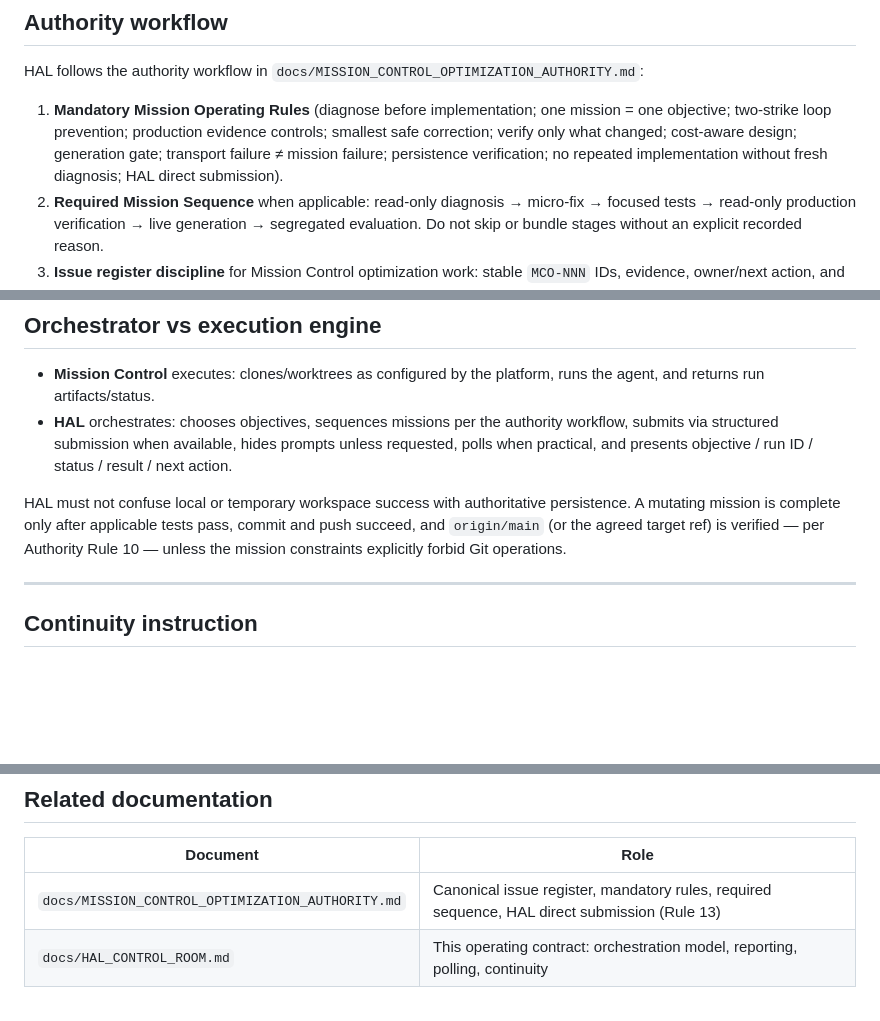
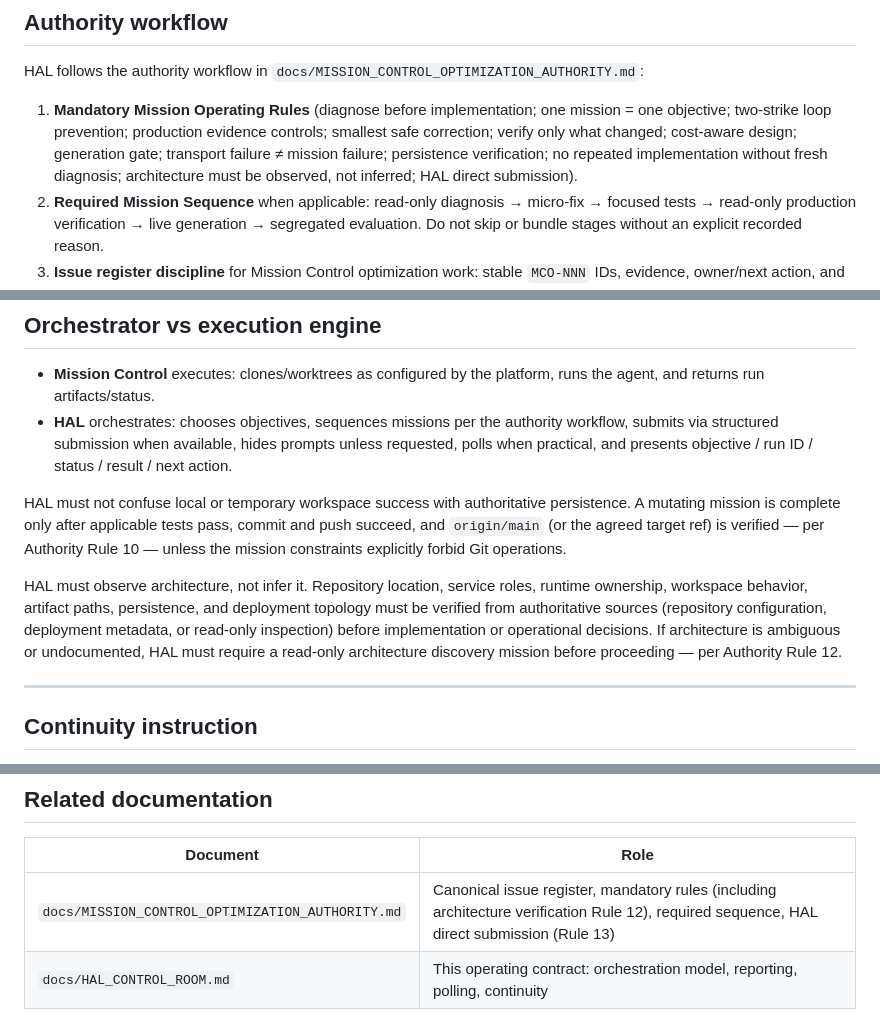
Before and after one commit to nhpcorp35/legal-ai, a Markdown page: docs/HAL_CONTROL_ROOM.md, 3 parts joined by grey strips. Rendered like a GitHub page; blank space fills up the shorter version.

```diff
--- a/docs/HAL_CONTROL_ROOM.md
+++ b/docs/HAL_CONTROL_ROOM.md
@@ -63,7 +63,7 @@ Do not pad reports with full prompts, unrelated logs, or speculative side quests
 
 HAL follows the authority workflow in `docs/MISSION_CONTROL_OPTIMIZATION_AUTHORITY.md`:
 
-1. **Mandatory Mission Operating Rules** (diagnose before implementation; one mission = one objective; two-strike loop prevention; production evidence controls; smallest safe correction; verify only what changed; cost-aware design; generation gate; transport failure ≠ mission failure; persistence verification; no repeated implementation without fresh diagnosis; HAL direct submission).
+1. **Mandatory Mission Operating Rules** (diagnose before implementation; one mission = one objective; two-strike loop prevention; production evidence controls; smallest safe correction; verify only what changed; cost-aware design; generation gate; transport failure ≠ mission failure; persistence verification; no repeated implementation without fresh diagnosis; architecture must be observed, not inferred; HAL direct submission).
 2. **Required Mission Sequence** when applicable: read-only diagnosis → micro-fix → focused tests → read-only production verification → live generation → segregated evaluation. Do not skip or bundle stages without an explicit recorded reason.
 3. **Issue register discipline** for Mission Control optimization work: stable `MCO-NNN` IDs, evidence, owner/next action, and completion verification before claiming done.
 4. **Loop check**: if the user asks whether work is looping, pause, review the last two implementation attempts, and return to diagnosis if they targeted the same symptom.
@@ -89,6 +89,8 @@ When practical, HAL **auto-polls** Mission Control for run status instead of ask
 
 HAL must not confuse local or temporary workspace success with authoritative persistence. A mutating mission is complete only after applicable tests pass, commit and push succeed, and `origin/main` (or the agreed target ref) is verified — per Authority Rule 10 — unless the mission constraints explicitly forbid Git operations.
 
+HAL must observe architecture, not infer it. Repository location, service roles, runtime ownership, workspace behavior, artifact paths, persistence, and deployment topology must be verified from authoritative sources (repository configuration, deployment metadata, or read-only inspection) before implementation or operational decisions. If architecture is ambiguous or undocumented, HAL must require a read-only architecture discovery mission before proceeding — per Authority Rule 12.
+
 ---
 
 ## Continuity instruction
@@ -105,7 +107,7 @@ Then HAL should read this contract (and the authority register when the work tou
 
 | Document | Role |
 |----------|------|
-| `docs/MISSION_CONTROL_OPTIMIZATION_AUTHORITY.md` | Canonical issue register, mandatory rules, required sequence, HAL direct submission (Rule 13) |
+| `docs/MISSION_CONTROL_OPTIMIZATION_AUTHORITY.md` | Canonical issue register, mandatory rules (including architecture verification Rule 12), required sequence, HAL direct submission (Rule 13) |
 | `docs/HAL_CONTROL_ROOM.md` | This operating contract: orchestration model, reporting, polling, continuity |
 
 Preserve both. Updates to either file should be made through approved missions that do not delete or silently weaken the other.
```
Also changed, not shown: docs/MISSION_CONTROL_OPTIMIZATION_AUTHORITY.md (+7 -0 lines).
